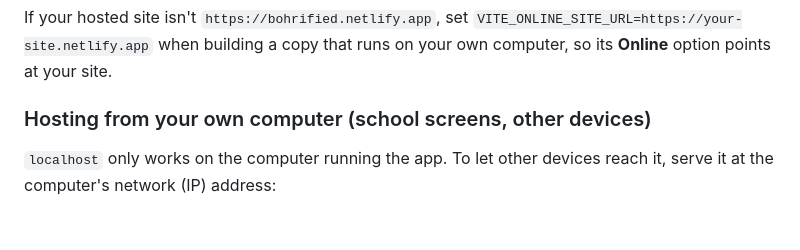
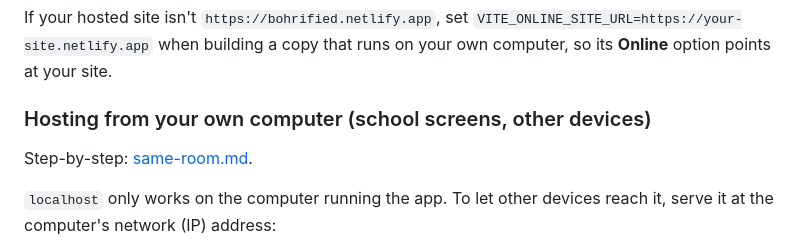
Before and after one commit to WorkableProjects/BohrifiedLauncher, a Markdown page: docs/live-sessions.md, the part around the change. GitHub-like rendering; blank space fills up the shorter version.

Commit message:
Add docs/same-room.md: same-room hosting and joining
Co-Authored-By: Claude Sonnet 5.5 <noreply@anthropic.com>
Claude-Session: https://claude.ai/code/session_01Ka8M5wqRtBiNxPyqdLB6u2

```diff
--- a/docs/live-sessions.md
+++ b/docs/live-sessions.md
@@ -58,6 +58,8 @@ If your hosted site isn't `https://bohrified.netlify.app`, set `VITE_ONLINE_SITE
 
 ### Hosting from your own computer (school screens, other devices)
 
+Step-by-step: [same-room.md](same-room.md).
+
 `localhost` only works on the computer running the app. To let other devices reach it, serve it at the computer's network (IP) address:
 
 - **`npm run serve`**: builds if needed and serves the app, the Join page and live sessions from one port (default 8787, or `PORT=9000 npm run serve`). It prints the addresses, e.g. `http://192.168.1.20:8787/`.
```
Also changed, not shown: docs/same-room.md (added, +59 -0 lines).
